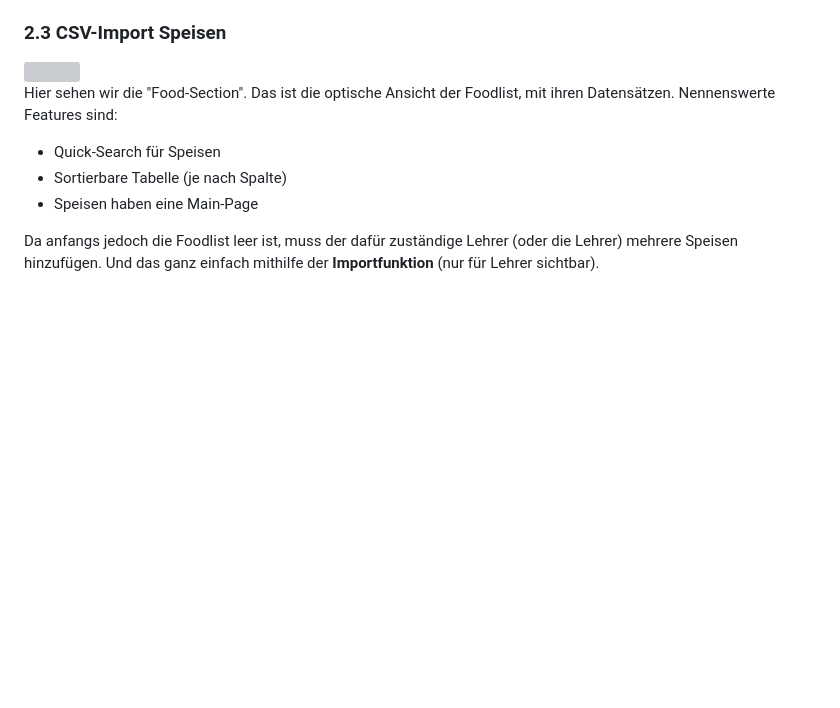
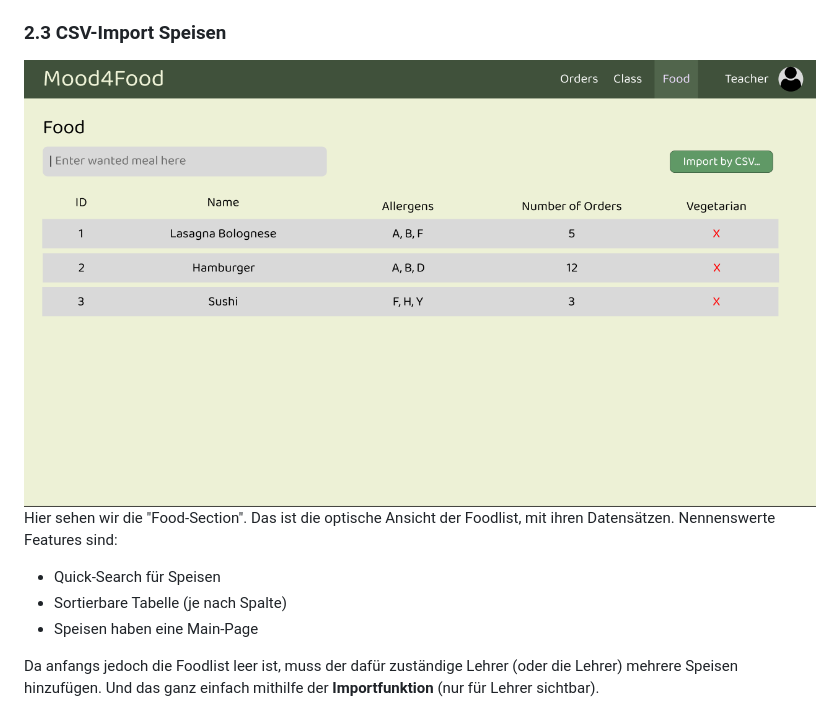
Before and after one commit to WMC-AHIF-2022/Mood4Food, a Markdown page: README.md, the part around the change. Rendered like a GitHub page; blank space fills up the shorter version; grey boxes are pictures that could not be loaded.

Commit message:
fix links
.PNG instead of .png

```diff
--- a/README.md
+++ b/README.md
@@ -47,7 +47,7 @@ Hierbei haben wir den <strong>Account Benutzer</strong>, die <strong>optische We
 
 ### 2.3 CSV-Import Speisen
 
-<img src=".\pics\ImportFoodSite.png">
+<img src="./pics/ImportFoodSite.PNG">
 
 Hier sehen wir die "Food-Section". Das ist die optische Ansicht der Foodlist, mit ihren Datensätzen.
 Nennenswerte Features sind:
```
